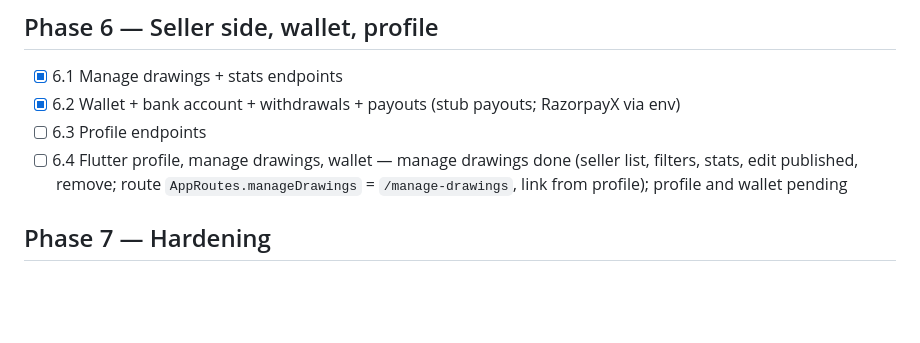
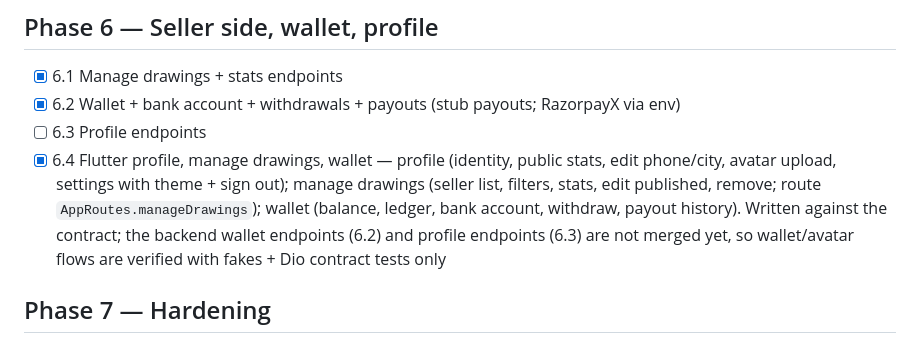
Before and after one commit to GONaman/SketchSquare, a Markdown page: docs/PROGRESS.md, the part around the change. GitHub-like rendering; blank space fills up the shorter version.

```diff
--- a/docs/PROGRESS.md
+++ b/docs/PROGRESS.md
@@ -47,7 +47,7 @@ Workflow: every sub-step is a small branch → PR → squash-merge into `main` (
 - [x] 6.1 Manage drawings + stats endpoints
 - [x] 6.2 Wallet + bank account + withdrawals + payouts (stub payouts; RazorpayX via env)
 - [ ] 6.3 Profile endpoints
-- [ ] 6.4 Flutter profile, manage drawings, wallet — manage drawings done (seller list, filters, stats, edit published, remove; route `AppRoutes.manageDrawings` = `/manage-drawings`, link from profile); profile and wallet pending
+- [x] 6.4 Flutter profile, manage drawings, wallet — profile (identity, public stats, edit phone/city, avatar upload, settings with theme + sign out); manage drawings (seller list, filters, stats, edit published, remove; route `AppRoutes.manageDrawings`); wallet (balance, ledger, bank account, withdraw, payout history). Written against the contract; the backend wallet endpoints (6.2) and profile endpoints (6.3) are not merged yet, so wallet/avatar flows are verified with fakes + Dio contract tests only
 
 ## Phase 7 — Hardening
 - [ ] 7.1 Security + authorization matrix test
```
Also changed, not shown: docs/CONVENTIONS.md (+2 -0 lines), docs/DECISIONS.md (+3 -0 lines).
